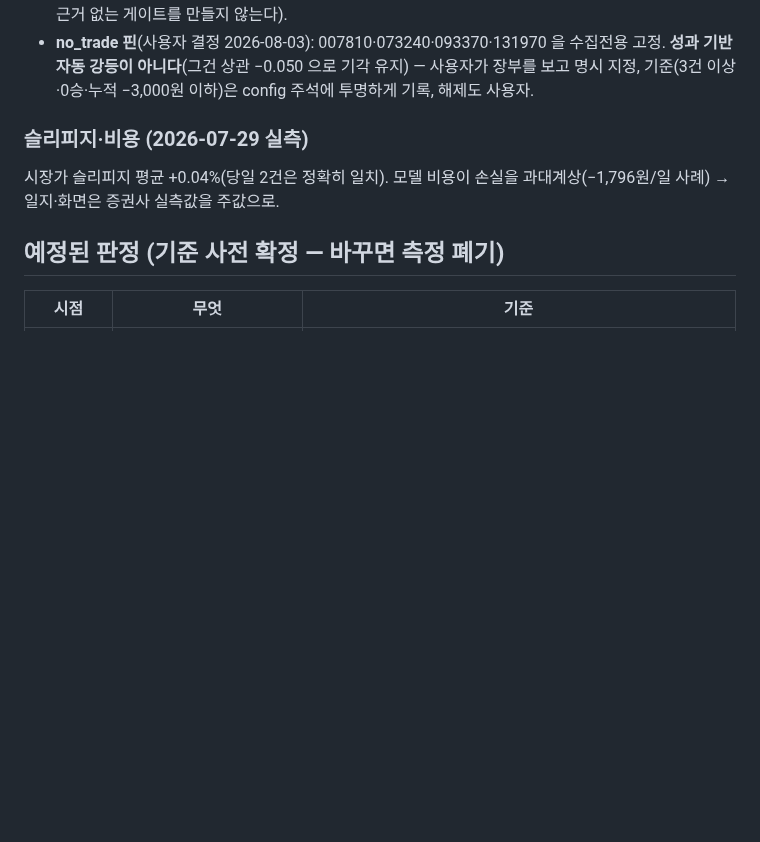
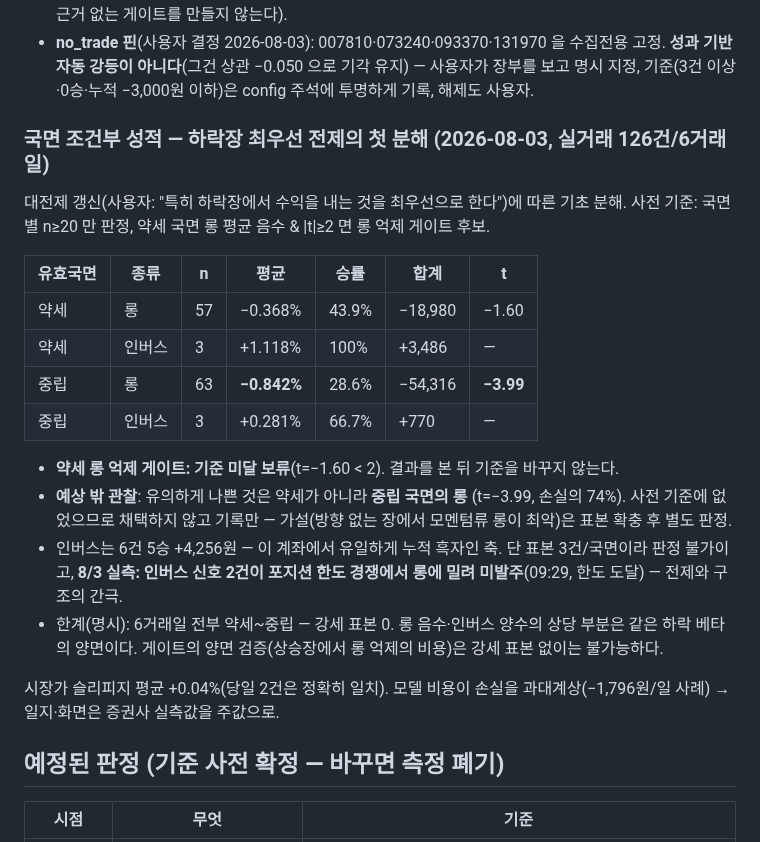
Before and after one commit to teenfo/hosub-mcp, a Markdown page: docs/trading/measurement.md, the part around the change. Rendered like a GitHub page; blank space fills up the shorter version.

Commit message:
docs: 대전제 갱신(하락장 수익 최우선) + 국면 조건부 성적 첫 분해 기록
사용자 제시(2026-08-03): 이 시스템은 특히 하락장에서 수익을 내는 것을
최우선으로 한다 — README 대전제에 성문화(현물 계좌라 수단은 인버스 ETF
매수 + 롱 노출 제어).

측정(사전 기준: 국면별 n>=20, 약세 롱 음수 & |t|>=2 면 게이트 후보):
- 약세 롱 억제 게이트 보류(t=-1.60 기준 미달)
- 예상 밖: 유의 열위는 중립 국면 롱(-0.842%, t=-3.99, 손실의 74%) —
  사전 기준 밖이라 기록만, 표본 확충 후 별도 판정
- 인버스 6건 5승 +4,256원(유일한 누적 흑자 축)인데 8/3 포지션 한도
  경쟁에서 롱에 밀려 미발주 실측 — 전제와 구조의 간극
- 한계 명시: 6거래일 전부 약세~중립, 강세 표본 0 — 게이트 양면 검증 불가

Co-Authored-By: Claude Fable 5 <noreply@anthropic.com>
Claude-Session: https://claude.ai/code/session_01Eod74mhE4T5sPUV8xA9pfc

```diff
--- a/docs/trading/measurement.md
+++ b/docs/trading/measurement.md
@@ -125,7 +125,30 @@ observed_at=수급 확정일 17:30 고정, API 콜 0). **max_tier=collect 는
   기각 유지) — 사용자가 장부를 보고 명시 지정, 기준(3건 이상·0승·누적
   −3,000원 이하)은 config 주석에 투명하게 기록, 해제도 사용자.
 
-### 슬리피지·비용 (2026-07-29 실측)
+### 국면 조건부 성적 — 하락장 최우선 전제의 첫 분해 (2026-08-03, 실거래 126건/6거래일)
+
+대전제 갱신(사용자: "특히 하락장에서 수익을 내는 것을 최우선으로 한다")에
+따른 기초 분해. 사전 기준: 국면별 n≥20 만 판정, 약세 국면 롱 평균 음수 &
+|t|≥2 면 롱 억제 게이트 후보.
+
+| 유효국면 | 종류 | n | 평균 | 승률 | 합계 | t |
+|---|---|---|---|---|---|---|
+| 약세 | 롱 | 57 | −0.368% | 43.9% | −18,980 | −1.60 |
+| 약세 | 인버스 | 3 | +1.118% | 100% | +3,486 | — |
+| 중립 | 롱 | 63 | **−0.842%** | 28.6% | −54,316 | **−3.99** |
+| 중립 | 인버스 | 3 | +0.281% | 66.7% | +770 | — |
+
+- **약세 롱 억제 게이트: 기준 미달 보류**(t=−1.60 < 2). 결과를 본 뒤 기준을
+  바꾸지 않는다.
+- **예상 밖 관찰**: 유의하게 나쁜 것은 약세가 아니라 **중립 국면의 롱**
+  (t=−3.99, 손실의 74%). 사전 기준에 없었으므로 채택하지 않고 기록만 —
+  가설(방향 없는 장에서 모멘텀류 롱이 최악)은 표본 확충 후 별도 판정.
+- 인버스는 6건 5승 +4,256원 — 이 계좌에서 유일하게 누적 흑자인 축. 단
+  표본 3건/국면이라 판정 불가이고, **8/3 실측: 인버스 신호 2건이 포지션
+  한도 경쟁에서 롱에 밀려 미발주**(09:29, 한도 도달) — 전제와 구조의 간극.
+- 한계(명시): 6거래일 전부 약세~중립 — 강세 표본 0. 롱 음수·인버스 양수의
+  상당 부분은 같은 하락 베타의 양면이다. 게이트의 양면 검증(상승장에서
+  롱 억제의 비용)은 강세 표본 없이는 불가능하다.
 
 시장가 슬리피지 평균 +0.04%(당일 2건은 정확히 일치). 모델 비용이 손실을
 과대계상(−1,796원/일 사례) → 일지·화면은 증권사 실측값을 주값으로.
```
Also changed, not shown: docs/trading/README.md (+8 -0 lines).
